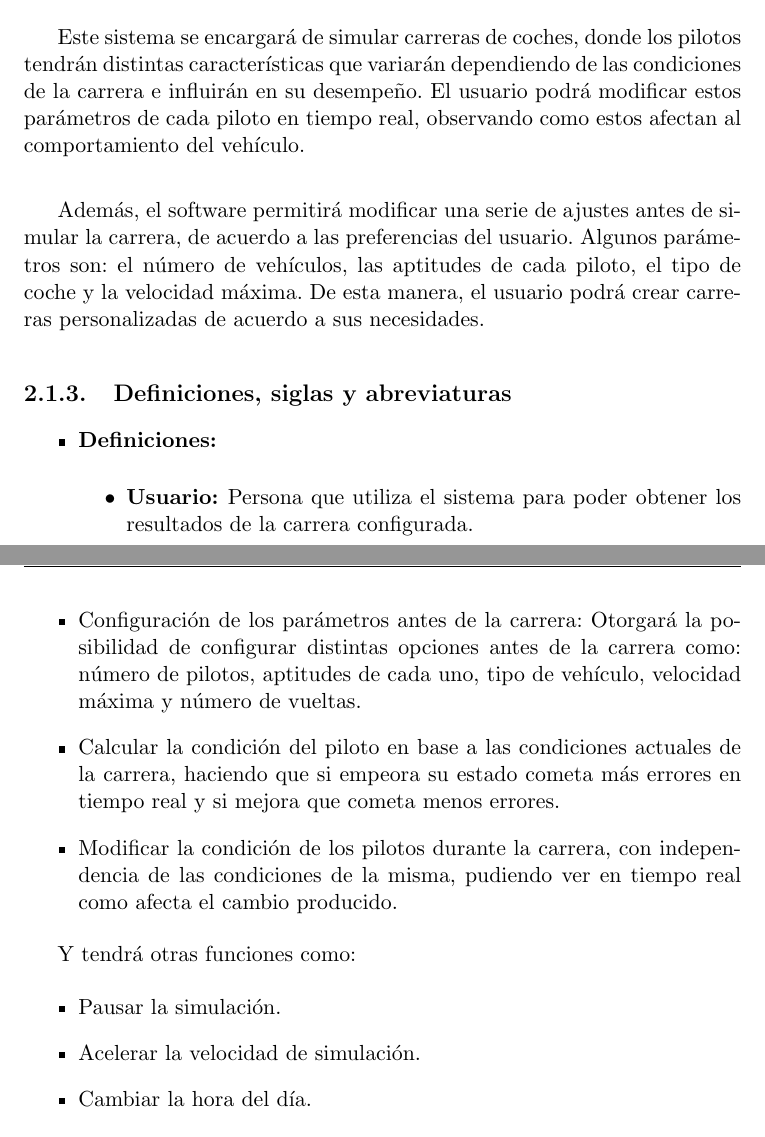
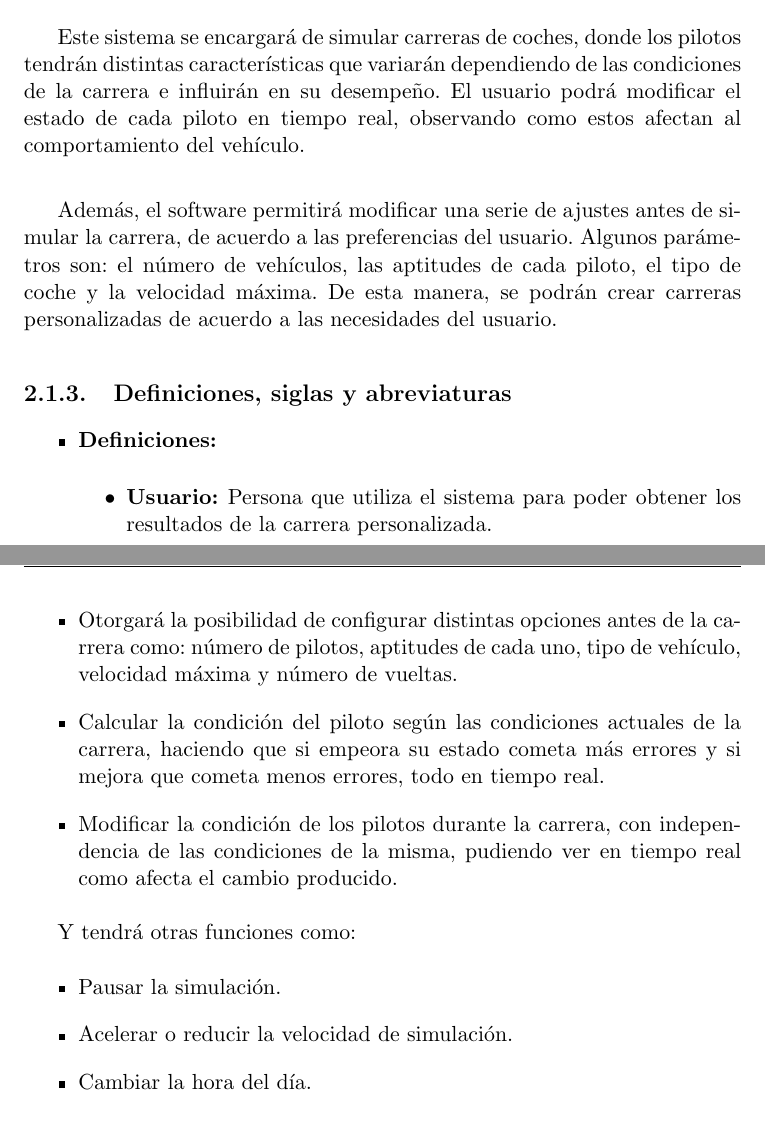
Before and after one commit to amt911/TFG-Documento, a LaTeX thesis (Plantilla_TFG_latex/proyecto.tex, which reads Plantilla_TFG_latex/capitulos/requisitos.tex): two parts of pages 27 and 29 of 33, joined at a grey line, cut so that both start at the same text. Compiled offline with pdfLaTeX.

Commit message:
Arregladas algunas expresiones

```diff
--- a/Plantilla_TFG_latex/capitulos/requisitos.tex
+++ b/Plantilla_TFG_latex/capitulos/requisitos.tex
@@ -21,18 +21,18 @@ El objetivo de esta especificación es definir de manera clara, concisa y precis
 %rescribir subsection entera
 
 % repes: carrera
-Este sistema se encargará de simular carreras de coches, donde los pilotos tendrán distintas características que variarán dependiendo de las condiciones de la carrera e influirán en su desempeño. El usuario podrá modificar estos parámetros de cada piloto en tiempo real, observando como estos afectan al comportamiento del vehículo.
+Este sistema se encargará de simular carreras de coches, donde los pilotos tendrán distintas características que variarán dependiendo de las condiciones de la carrera e influirán en su desempeño. El usuario podrá modificar el estado de cada piloto en tiempo real, observando como estos afectan al comportamiento del vehículo.
 
 \bigskip
 
-Además, el software permitirá modificar una serie de ajustes antes de simular la carrera, de acuerdo a las preferencias del usuario. Algunos parámetros son: el número de vehículos, las aptitudes de cada piloto, el tipo de coche y la velocidad máxima. De esta manera, el usuario podrá crear carreras personalizadas de acuerdo a sus necesidades.
+Además, el software permitirá modificar una serie de ajustes antes de simular la carrera, de acuerdo a las preferencias del usuario. Algunos parámetros son: el número de vehículos, las aptitudes de cada piloto, el tipo de coche y la velocidad máxima. De esta manera, se podrán crear carreras personalizadas de acuerdo a las necesidades del usuario.
 
 \subsection{Definiciones, siglas y abreviaturas}
 
 \begin{itemize}
     \item \textbf{Definiciones: }
         \begin{itemize}
-            \item \textbf{Usuario: }Persona que utiliza el sistema para poder obtener los resultados de la carrera configurada.
+            \item \textbf{Usuario: }Persona que utiliza el sistema para poder obtener los resultados de la carrera personalizada.
         \end{itemize}
 \end{itemize}
 
@@ -74,9 +74,11 @@ Los usuarios interactuarán con el sistema a través de una interfaz gráfica co
 Las funciones principales de la aplicación son las siguientes:
 
 \begin{itemize}
-    \item Configuración de los parámetros antes de la carrera: Otorgará la posibilidad de configurar distintas opciones antes de la carrera como: número de pilotos, aptitudes de cada uno, tipo de vehículo, velocidad máxima y número de vueltas.
+    \item
+    %Configuración de los parámetros antes de la carrera:
+    Otorgará la posibilidad de configurar distintas opciones antes de la carrera como: número de pilotos, aptitudes de cada uno, tipo de vehículo, velocidad máxima y número de vueltas.
 
-    \item Calcular la condición del piloto en base a las condiciones actuales de la carrera, haciendo que si empeora su estado cometa más errores en tiempo real y si mejora que cometa menos errores.
+    \item Calcular la condición del piloto según las condiciones actuales de la carrera, haciendo que si empeora su estado cometa más errores y si mejora que cometa menos errores, todo en tiempo real.
 
     \item Modificar la condición de los pilotos durante la carrera, con independencia de las condiciones de la misma, pudiendo ver en tiempo real como afecta el cambio producido.
 \end{itemize}
@@ -85,7 +87,7 @@ Y tendrá otras funciones como:
 
 \begin{itemize}
     \item Pausar la simulación.
-    \item Acelerar la velocidad de simulación.
+    \item Acelerar o reducir la velocidad de simulación.
     \item Cambiar la hora del día.
 \end{itemize}
 
```
